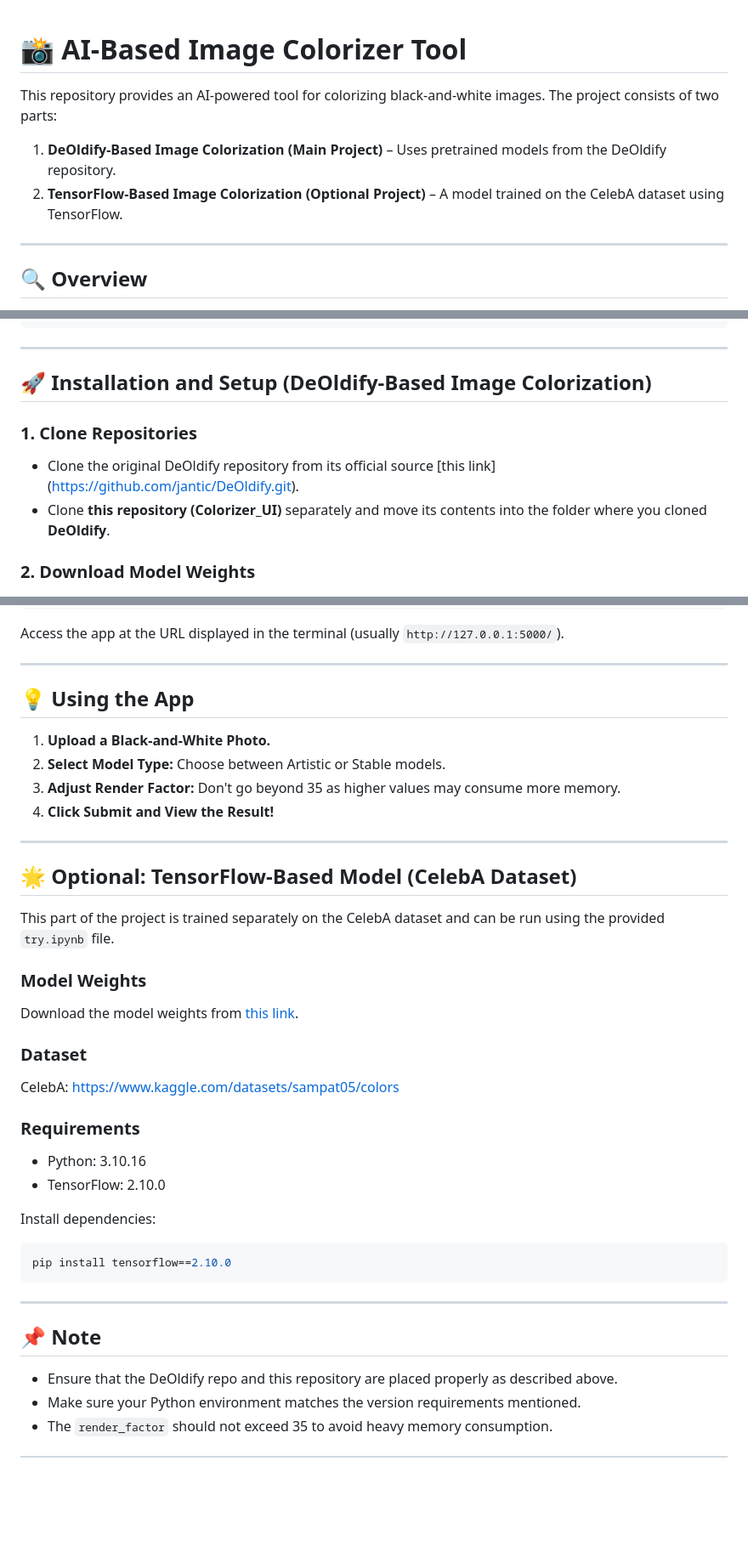
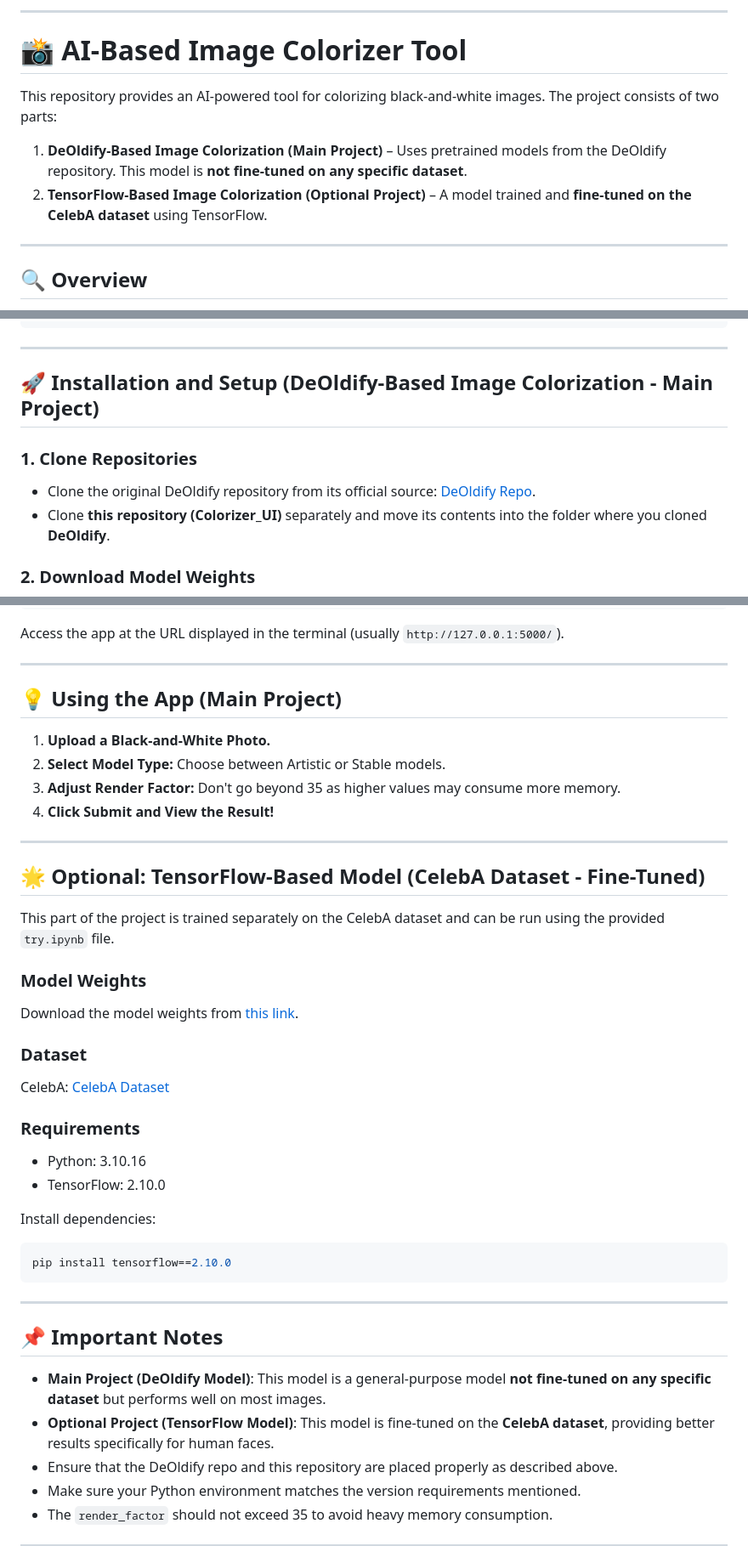
Before and after one commit to Sambhaji-Patil/colorify, a Markdown page: Readme.md, 3 parts joined by grey strips. Shown: that part at 85% size. Drawn GitHub-style; blank space fills up the shorter version.

```diff
--- a/Readme.md
+++ b/Readme.md
@@ -1,9 +1,11 @@
+
+---
 
 # 📸 AI-Based Image Colorizer Tool
 
 This repository provides an AI-powered tool for colorizing black-and-white images. The project consists of two parts:
-1. **DeOldify-Based Image Colorization (Main Project)** – Uses pretrained models from the DeOldify repository.
-2. **TensorFlow-Based Image Colorization (Optional Project)** – A model trained on the CelebA dataset using TensorFlow.
+1. **DeOldify-Based Image Colorization (Main Project)** – Uses pretrained models from the DeOldify repository. This model is **not fine-tuned on any specific dataset**.
+2. **TensorFlow-Based Image Colorization (Optional Project)** – A model trained and **fine-tuned on the CelebA dataset** using TensorFlow.
 
 ---
 
@@ -35,9 +37,9 @@ Watch the tool in action: [UI Demo Video](https://drive.google.com/file/d/1tP5CZ
 
 ---
 
-## 🚀 Installation and Setup (DeOldify-Based Image Colorization)
+## 🚀 Installation and Setup (DeOldify-Based Image Colorization - Main Project)
 ### 1. Clone Repositories
-- Clone the original DeOldify repository from its official source [this link] (https://github.com/jantic/DeOldify.git).
+- Clone the original DeOldify repository from its official source: [DeOldify Repo](https://github.com/jantic/DeOldify.git).
 - Clone **this repository (Colorizer_UI)** separately and move its contents into the folder where you cloned **DeOldify**.
 
 ### 2. Download Model Weights
@@ -71,7 +73,7 @@ Access the app at the URL displayed in the terminal (usually `http://127.0.0.1:5
 
 ---
 
-## 💡 Using the App
+## 💡 Using the App (Main Project)
 1. **Upload a Black-and-White Photo.**
 2. **Select Model Type:** Choose between Artistic or Stable models.
 3. **Adjust Render Factor:** Don't go beyond 35 as higher values may consume more memory.
@@ -79,7 +81,7 @@ Access the app at the URL displayed in the terminal (usually `http://127.0.0.1:5
 
 ---
 
-## 🌟 Optional: TensorFlow-Based Model (CelebA Dataset)
+## 🌟 Optional: TensorFlow-Based Model (CelebA Dataset - Fine-Tuned)
 This part of the project is trained separately on the CelebA dataset and can be run using the provided `try.ipynb` file.
 
 ### Model Weights
@@ -87,6 +89,7 @@ Download the model weights from [this link](https://drive.google.com/file/d/1-dv
 
 ### Dataset
-CelebA: https://www.kaggle.com/datasets/sampat05/colors
+CelebA: [CelebA Dataset](https://www.kaggle.com/datasets/sampat05/colors)
+
 ### Requirements
 - Python: 3.10.16
 - TensorFlow: 2.10.0
@@ -98,7 +101,9 @@ pip install tensorflow==2.10.0
 
 ---
 
-## 📌 Note
+## 📌 Important Notes
+- **Main Project (DeOldify Model)**: This model is a general-purpose model **not fine-tuned on any specific dataset** but performs well on most images.
+- **Optional Project (TensorFlow Model)**: This model is fine-tuned on the **CelebA dataset**, providing better results specifically for human faces.
 - Ensure that the DeOldify repo and this repository are placed properly as described above.
 - Make sure your Python environment matches the version requirements mentioned.
 - The `render_factor` should not exceed 35 to avoid heavy memory consumption.
```
Also changed, not shown: other parts of Readme.md (+1 -1 lines).
